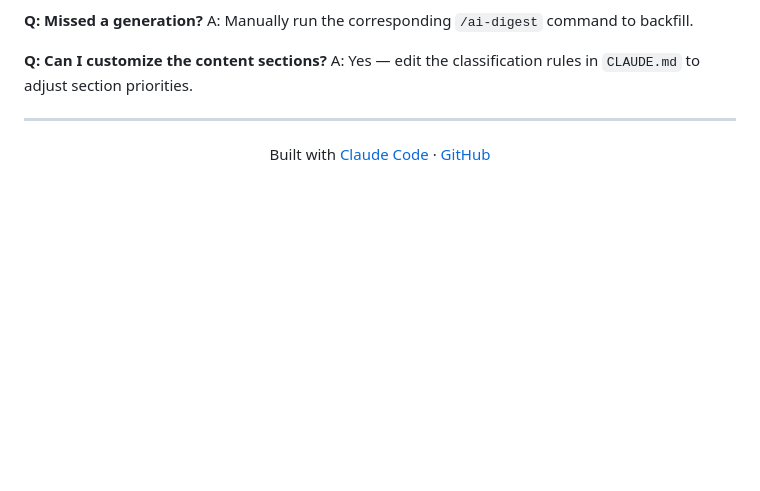
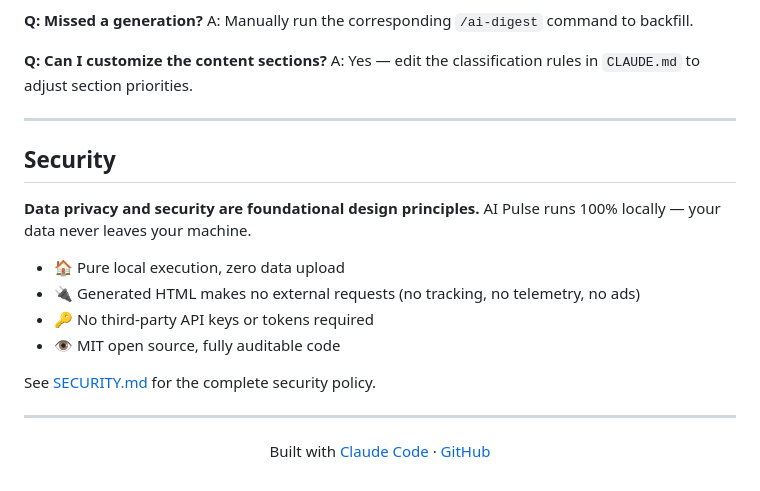
Before and after one commit to DaiOwen/ai-pulse, a Markdown page: README.en.md, the part around the change. GitHub-like rendering; blank space fills up the shorter version.

Commit message:
docs: add SECURITY.md, security section to README (zh/en)

```diff
--- a/README.en.md
+++ b/README.en.md
@@ -155,6 +155,19 @@ A: Yes — edit the classification rules in `CLAUDE.md` to adjust section priori
 
 ---
 
+## Security
+
+**Data privacy and security are foundational design principles.** AI Pulse runs 100% locally — your data never leaves your machine.
+
+- 🏠 Pure local execution, zero data upload
+- 🔌 Generated HTML makes no external requests (no tracking, no telemetry, no ads)
+- 🔑 No third-party API keys or tokens required
+- 👁️ MIT open source, fully auditable code
+
+See [SECURITY.md](SECURITY.md) for the complete security policy.
+
+---
+
 <p align="center">
   Built with <a href="https://claude.ai">Claude Code</a> ·
   <a href="https://github.com/DaiOwen/ai-pulse">GitHub</a>
```
Also changed, not shown: README.md (+13 -0 lines), SECURITY.md (added, +60 -0 lines).
